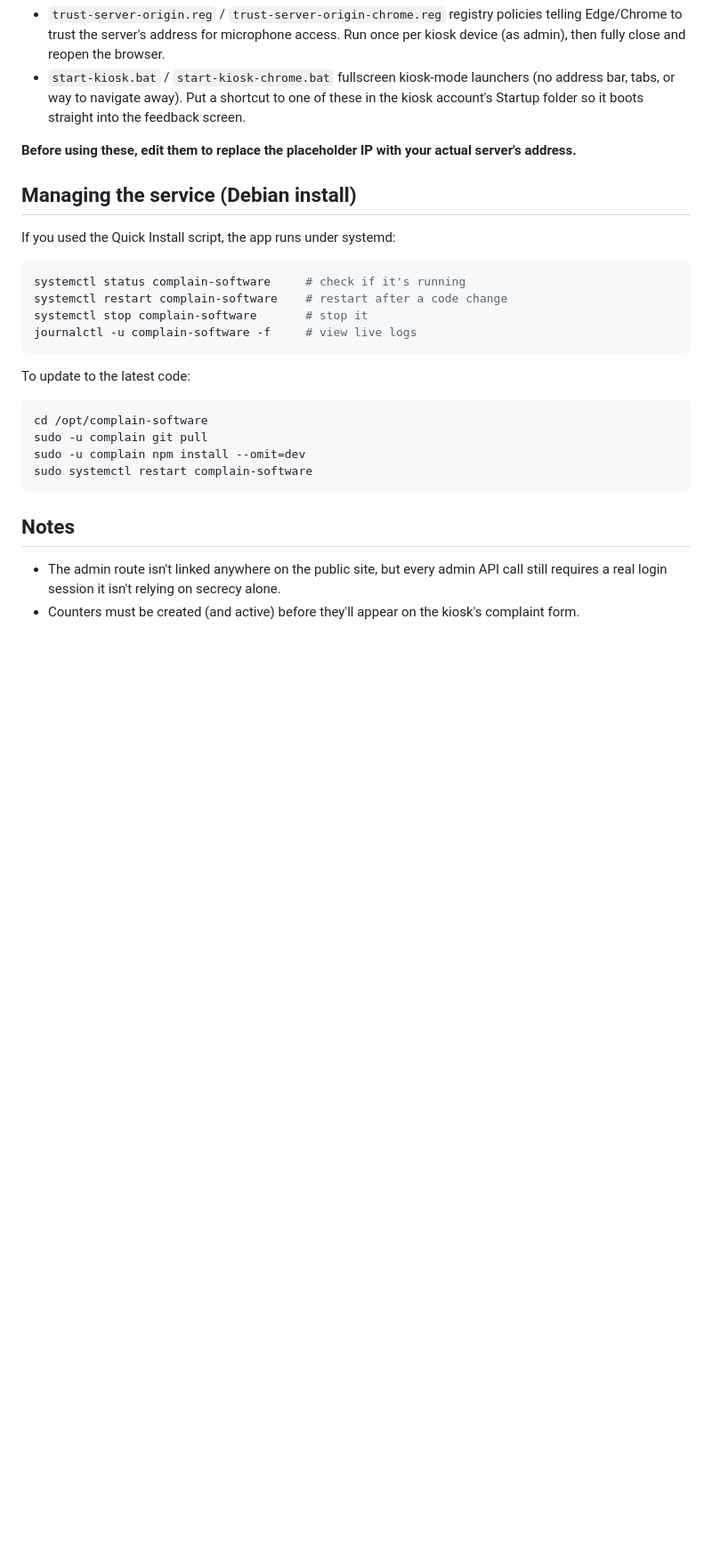
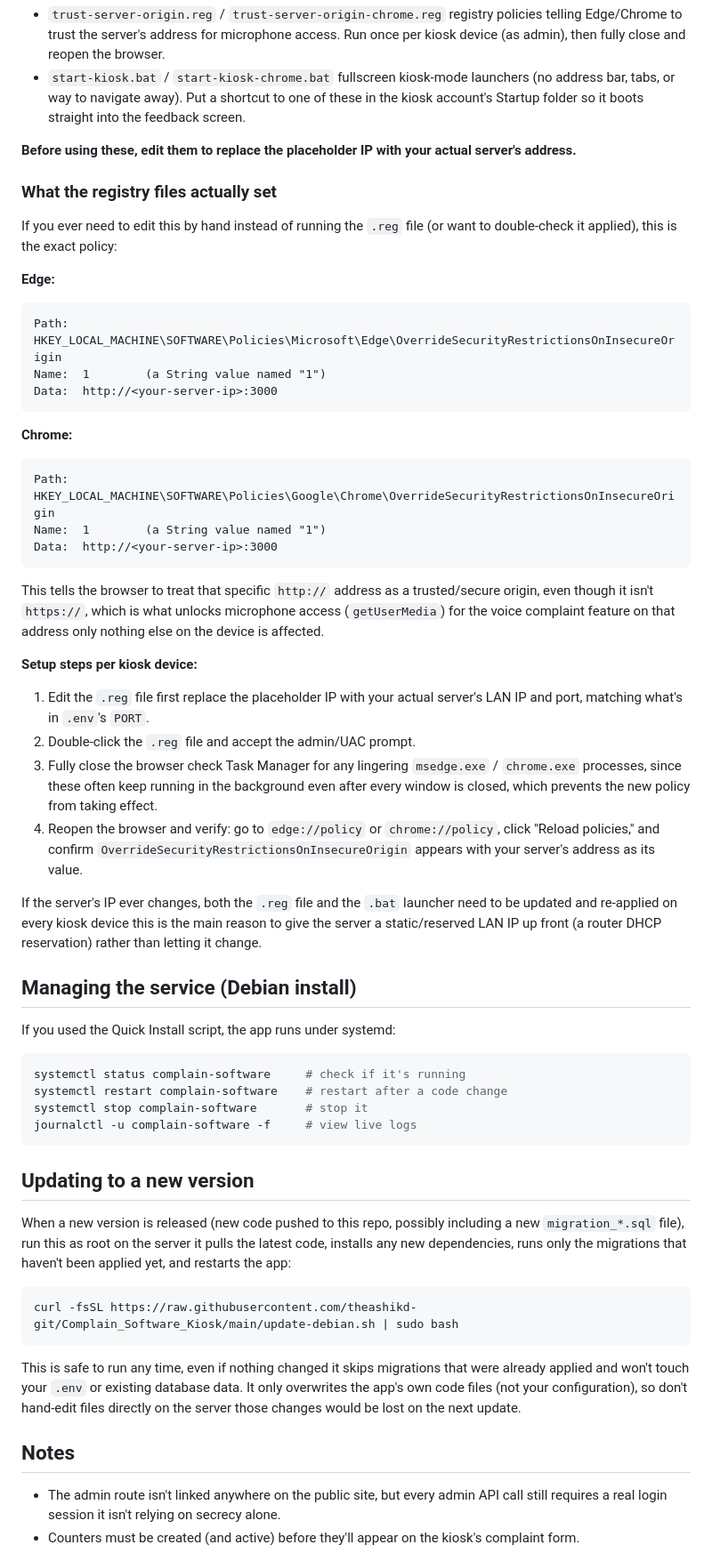
Before and after one commit to theashikd-git/Complain_Software_Kiosk, a Markdown page: README.md, the part around one of its changes. Shown at 89% size. Rendered like a GitHub page; blank space fills up the shorter version.

Commit message:
Add update script for Debian server updates
Added update-debian.sh script for updating installed server.

````diff
--- a/README.md
+++ b/README.md
@@ -157,6 +158,48 @@ folder contains Windows-specific files that work around this:
 **Before using these, edit them to replace the placeholder IP with your
 actual server's address.**
 
+### What the registry files actually set
+
+If you ever need to edit this by hand instead of running the `.reg` file
+(or want to double-check it applied), this is the exact policy:
+
+**Edge:**
+```
+Path:  HKEY_LOCAL_MACHINE\SOFTWARE\Policies\Microsoft\Edge\OverrideSecurityRestrictionsOnInsecureOrigin
+Name:  1        (a String value named "1")
+Data:  http://<your-server-ip>:3000
+```
+
+**Chrome:**
+```
+Path:  HKEY_LOCAL_MACHINE\SOFTWARE\Policies\Google\Chrome\OverrideSecurityRestrictionsOnInsecureOrigin
+Name:  1        (a String value named "1")
+Data:  http://<your-server-ip>:3000
+```
+
+This tells the browser to treat that specific `http://` address as a
+trusted/secure origin, even though it isn't `https://`, which is what
+unlocks microphone access (`getUserMedia`) for the voice complaint feature
+on that address only  nothing else on the device is affected.
+
+**Setup steps per kiosk device:**
+1. Edit the `.reg` file first  replace the placeholder IP with your actual
+   server's LAN IP and port, matching what's in `.env`'s `PORT`.
+2. Double-click the `.reg` file and accept the admin/UAC prompt.
+3. Fully close the browser  check Task Manager for any lingering
+   `msedge.exe` / `chrome.exe` processes, since these often keep running in
+   the background even after every window is closed, which prevents the new
+   policy from taking effect.
+4. Reopen the browser and verify: go to `edge://policy` or `chrome://policy`,
+   click "Reload policies," and confirm
+   `OverrideSecurityRestrictionsOnInsecureOrigin` appears with your server's
+   address as its value.
+
+If the server's IP ever changes, both the `.reg` file and the `.bat`
+launcher need to be updated and re-applied on every kiosk device  this is
+the main reason to give the server a static/reserved LAN IP up front
+(a router DHCP reservation) rather than letting it change.
+
 ## Managing the service (Debian install)
 
 If you used the Quick Install script, the app runs under systemd:
@@ -168,13 +211,22 @@ systemctl stop complain-software       # stop it
 journalctl -u complain-software -f     # view live logs
 ```
 
-To update to the latest code:
+## Updating to a new version
+
+When a new version is released (new code pushed to this repo, possibly
+including a new `migration_*.sql` file), run this as root on the server
+it pulls the latest code, installs any new dependencies, runs only the
+migrations that haven't been applied yet, and restarts the app:
+
 ```bash
-cd /opt/complain-software
-sudo -u complain git pull
-sudo -u complain npm install --omit=dev
-sudo systemctl restart complain-software
+curl -fsSL https://raw.githubusercontent.com/theashikd-git/Complain_Software_Kiosk/main/update-debian.sh | sudo bash
 ```
+
+This is safe to run any time, even if nothing changed  it skips
+migrations that were already applied and won't touch your `.env` or
+existing database data. It only overwrites the app's own code files (not
+your configuration), so don't hand-edit files directly on the server
+those changes would be lost on the next update.
 
 ## Notes
 
````
Also changed, not shown: other parts of README.md (+1 -0 lines).
